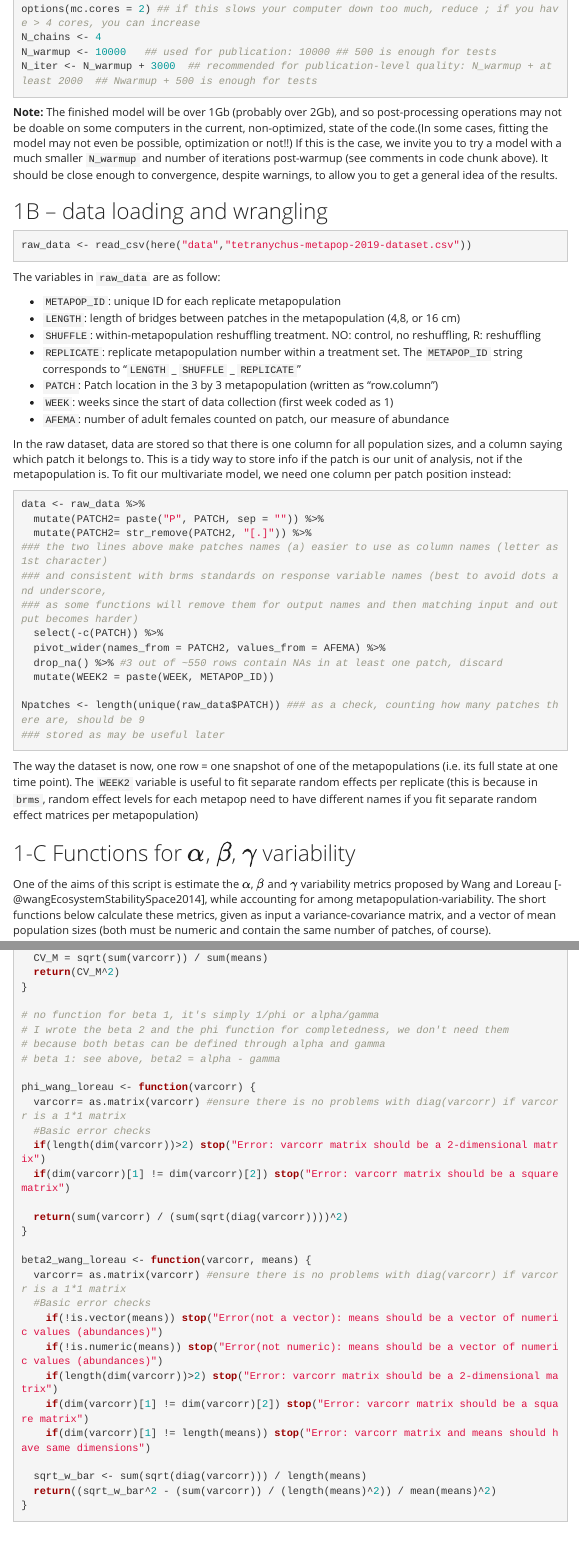
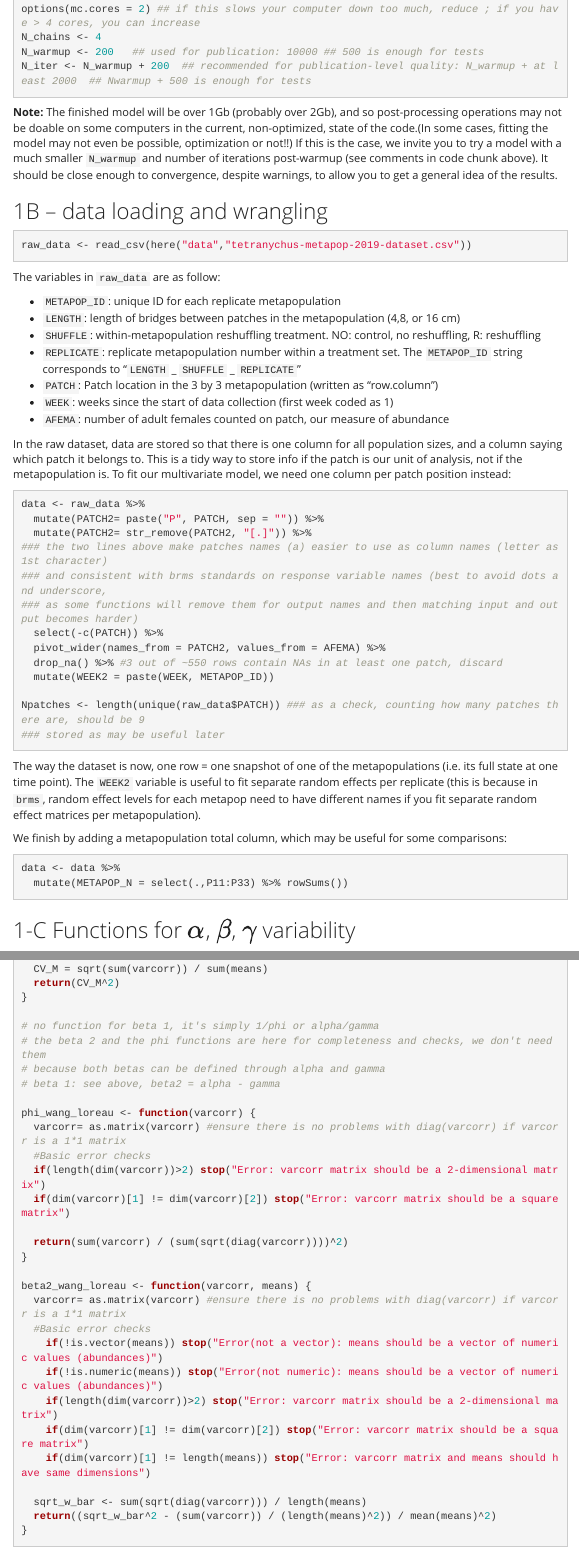
Before and after one commit to mdahirel/Tetranychus-metapop-2019, an R Markdown document (R/tetranychus-metapop-2019-script-annotated.Rmd): the page in a window 1100 px wide, from 1190 px down, and a second part further down, joined at a grey line. Rendered offline with R 4.5, knitr and Pandoc, with nearby package versions; a font, style sheet, LaTeX package, included part or bibliography that could not be used is replaced or left out; menus at the side of the page are left out.

Commit message:
part 1 of script revised
minor style changes + addition of metapop total column

````diff
--- a/R/tetranychus-metapop-2019-script-annotated.Rmd
+++ b/R/tetranychus-metapop-2019-script-annotated.Rmd
@@ -55,8 +55,8 @@ library(here)
 rstan_options(auto_write = TRUE)
 options(mc.cores = 2) ## if this slows your computer down too much, reduce ; if you have > 4 cores, you can increase
 N_chains <- 4
-N_warmup <- 10000   ## used for publication: 10000 ## 500 is enough for tests
-N_iter <- N_warmup + 3000  ## recommended for publication-level quality: N_warmup + at least 2000  ## Nwarmup + 500 is enough for tests
+N_warmup <- 200   ## used for publication: 10000 ## 500 is enough for tests
+N_iter <- N_warmup + 200  ## recommended for publication-level quality: N_warmup + at least 2000  ## Nwarmup + 500 is enough for tests
 
 ```
 
@@ -100,13 +100,21 @@ Npatches <- length(unique(raw_data$PATCH)) ### as a check, counting how many pat
 ```
 
 The way the dataset is now, one row = one snapshot of one of the metapopulations (i.e. its full state at one time point).
-The `WEEK2` variable is useful to fit separate random effects per replicate (this is because in `brms`, random effect levels for each metapop need to have different names if you fit separate random effect matrices per metapopulation)
+The `WEEK2` variable is useful to fit separate random effects per replicate (this is because in `brms`, random effect levels for each metapop need to have different names if you fit separate random effect matrices per metapopulation).
+
+We finish by adding a metapopulation total column, which may be useful for some comparisons:
+
+```{r metapop-sum}
+data <- data %>%
+  mutate(METAPOP_N = select(.,P11:P33) %>% rowSums())
+```
+
 
 ## 1-C Functions for $\alpha$, $\beta$, $\gamma$ variability
 
-One of the aims of this script is estimate the $\alpha$, $\beta$ and $\gamma$ variability metrics proposed by Wang and Loreau [-@wangEcosystemStabilitySpace2014], while accounting for among metapopulation-variability. The short functions below calculate these metrics, given as input a variance-covariance matrix, and a vector of mean population sizes (both must be numeric and contain the same number of patches, of course).
+One of the aims of this script is accurately estimate the $\alpha$, $\beta$ and $\gamma$ variability metrics proposed by Wang and Loreau [-@wangEcosystemStabilitySpace2014], while accounting for among metapopulation-variability. The short functions below calculate these metrics, given as input a variance-covariance matrix, and a vector of mean population sizes (both must be numeric and contain the same number of patches, of course).
 
-```{r wang_loreau}
+```{r wang-loreau}
 
 alpha_wang_loreau <- function(varcorr, means) {
   varcorr= as.matrix(varcorr) #ensure there is no problems with diag(varcorr) if varcorr is a 1*1 matrix
@@ -135,7 +143,7 @@ gamma_wang_loreau <- function(varcorr, means) {
 }
 
 # no function for beta 1, it's simply 1/phi or alpha/gamma
-# I wrote the beta 2 and the phi function for completedness, we don't need them
+# the beta 2 and the phi functions are here for completeness and checks, we don't need them
 # because both betas can be defined through alpha and gamma
 # beta 1: see above, beta2 = alpha - gamma
 
````
Also changed, not shown: R/tetranychus-metapop-2019-script-annotated.Rmd (4 more changed lines).
